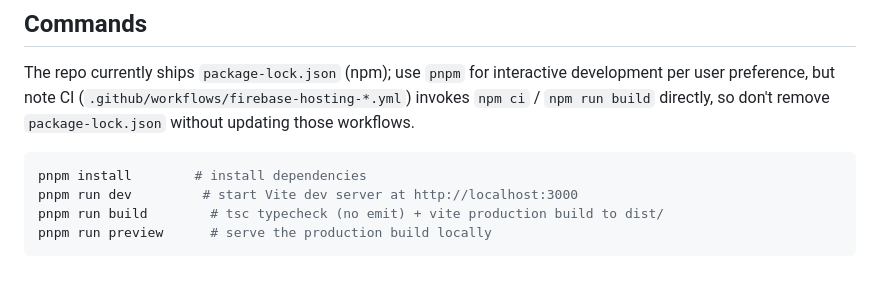
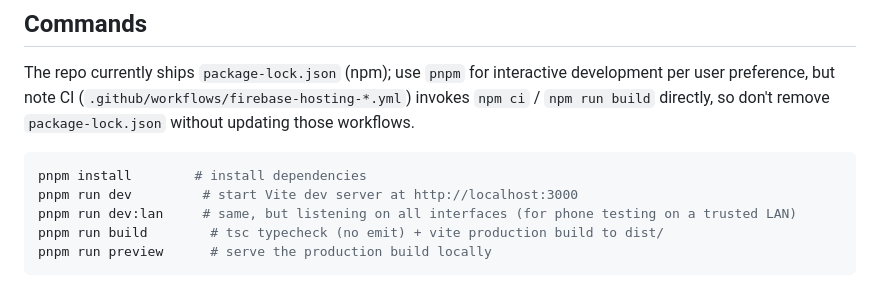
Before and after one commit to anushibinj/cocktail-matcher, a Markdown page: CLAUDE.md, the part around the change. Drawn GitHub-style.

````diff
--- a/CLAUDE.md
+++ b/CLAUDE.md
@@ -15,6 +15,7 @@ The repo currently ships `package-lock.json` (npm); use `pnpm` for interactive d
 ```bash
 pnpm install        # install dependencies
 pnpm run dev         # start Vite dev server at http://localhost:3000
+pnpm run dev:lan     # same, but listening on all interfaces (for phone testing on a trusted LAN)
 pnpm run build        # tsc typecheck (no emit) + vite production build to dist/
 pnpm run preview      # serve the production build locally
 ```
````
Also changed, not shown: README.md (+3 -1 lines).
